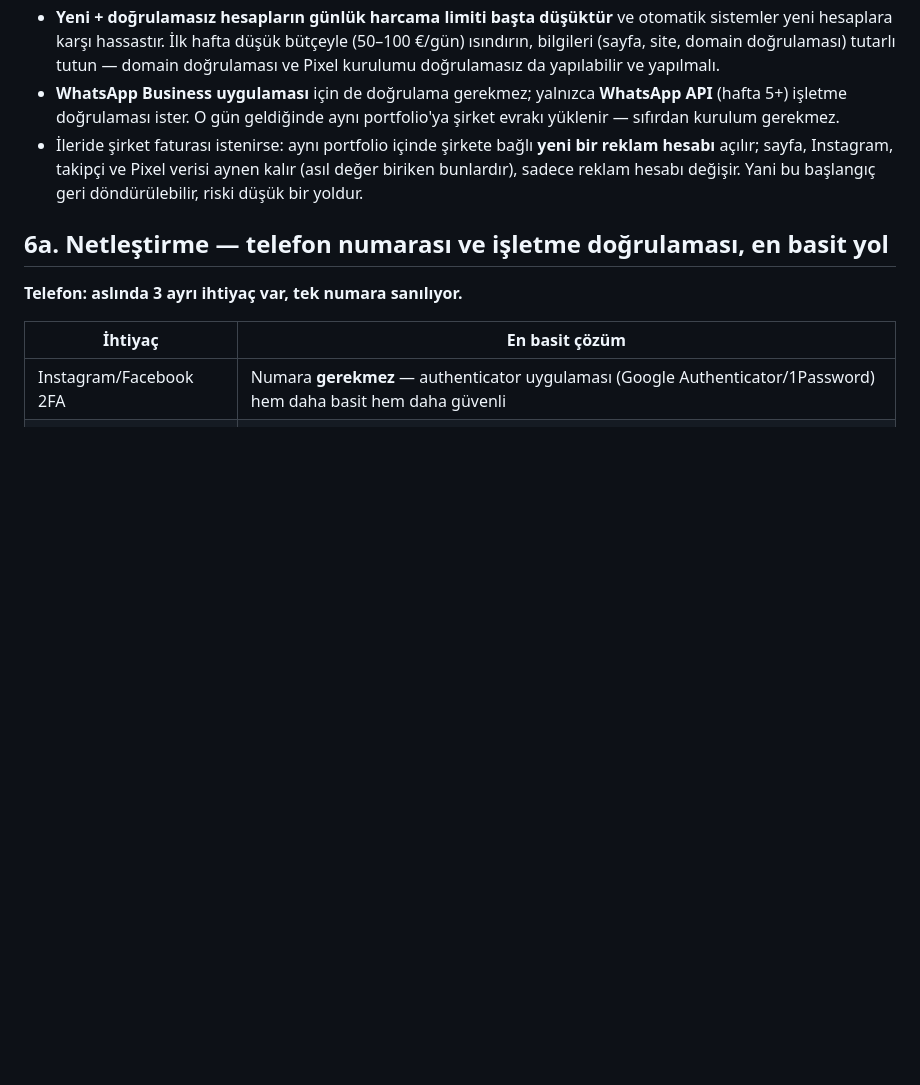
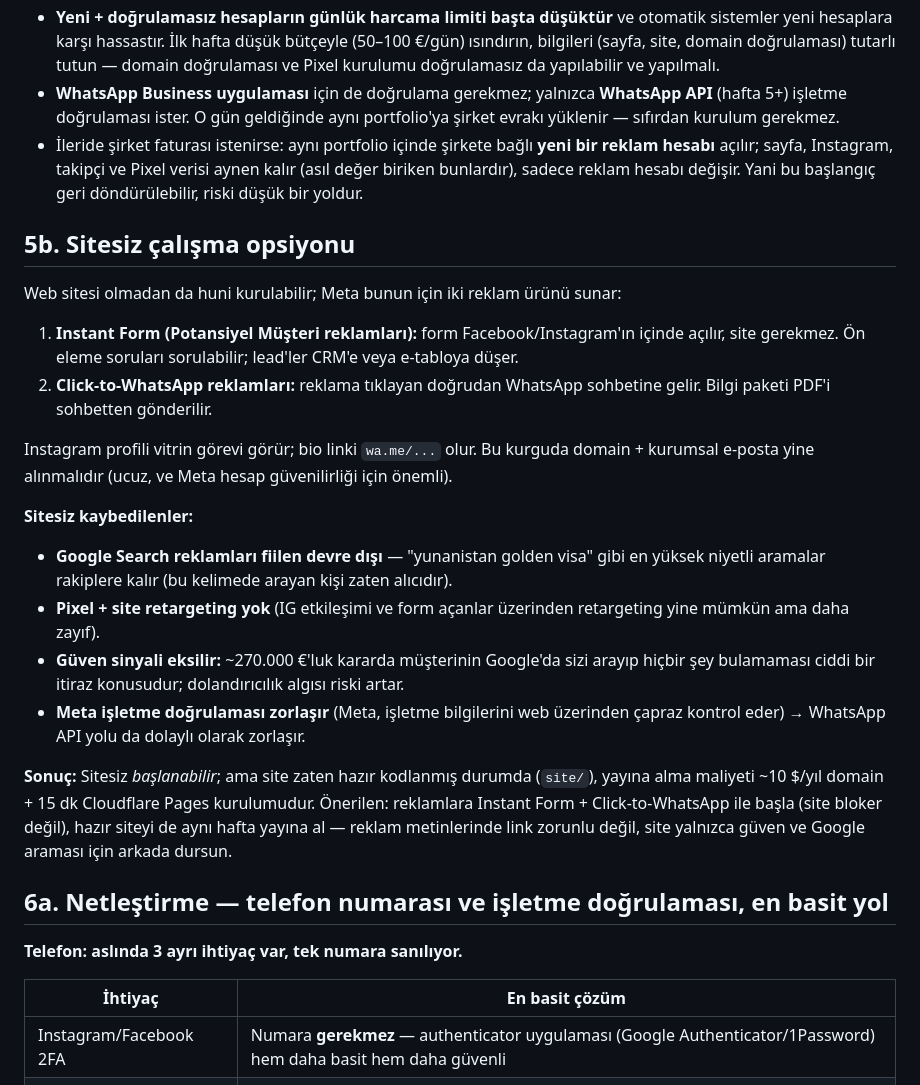
Before and after one commit to ykoca-code/Michail-Voda-8, a Markdown page: docs/kurulum-rehberi.md, the part around the change. GitHub-like rendering; blank space fills up the shorter version.

Commit message:
Document website-free funnel option and its trade-offs
Co-Authored-By: Claude Fable 5 <noreply@anthropic.com>
Claude-Session: https://claude.ai/code/session_01HUGdmiG1j76UhHVLHVKRQ7

```diff
--- a/docs/kurulum-rehberi.md
+++ b/docs/kurulum-rehberi.md
@@ -86,6 +86,34 @@ Bu yüzden şu kurgu tamamen geçerli ve en hızlı başlangıçtır:
   (asıl değer biriken bunlardır), sadece reklam hesabı değişir. Yani bu başlangıç
   geri döndürülebilir, riski düşük bir yoldur.
 
+## 5b. Sitesiz çalışma opsiyonu
+
+Web sitesi olmadan da huni kurulabilir; Meta bunun için iki reklam ürünü sunar:
+
+1. **Instant Form (Potansiyel Müşteri reklamları):** form Facebook/Instagram'ın içinde
+   açılır, site gerekmez. Ön eleme soruları sorulabilir; lead'ler CRM'e veya e-tabloya düşer.
+2. **Click-to-WhatsApp reklamları:** reklama tıklayan doğrudan WhatsApp sohbetine gelir.
+   Bilgi paketi PDF'i sohbetten gönderilir.
+
+Instagram profili vitrin görevi görür; bio linki `wa.me/...` olur. Bu kurguda domain +
+kurumsal e-posta yine alınmalıdır (ucuz, ve Meta hesap güvenilirliği için önemli).
+
+**Sitesiz kaybedilenler:**
+- **Google Search reklamları fiilen devre dışı** — "yunanistan golden visa" gibi en
+  yüksek niyetli aramalar rakiplere kalır (bu kelimede arayan kişi zaten alıcıdır).
+- **Pixel + site retargeting yok** (IG etkileşimi ve form açanlar üzerinden retargeting
+  yine mümkün ama daha zayıf).
+- **Güven sinyali eksilir:** ~270.000 €'luk kararda müşterinin Google'da sizi arayıp
+  hiçbir şey bulamaması ciddi bir itiraz konusudur; dolandırıcılık algısı riski artar.
+- **Meta işletme doğrulaması zorlaşır** (Meta, işletme bilgilerini web üzerinden çapraz
+  kontrol eder) → WhatsApp API yolu da dolaylı olarak zorlaşır.
+
+**Sonuç:** Sitesiz *başlanabilir*; ama site zaten hazır kodlanmış durumda (`site/`),
+yayına alma maliyeti ~10 $/yıl domain + 15 dk Cloudflare Pages kurulumudur. Önerilen:
+reklamlara Instant Form + Click-to-WhatsApp ile başla (site bloker değil), hazır siteyi
+de aynı hafta yayına al — reklam metinlerinde link zorunlu değil, site yalnızca güven
+ve Google araması için arkada dursun.
+
 ## 6a. Netleştirme — telefon numarası ve işletme doğrulaması, en basit yol
 
 **Telefon: aslında 3 ayrı ihtiyaç var, tek numara sanılıyor.**
```
